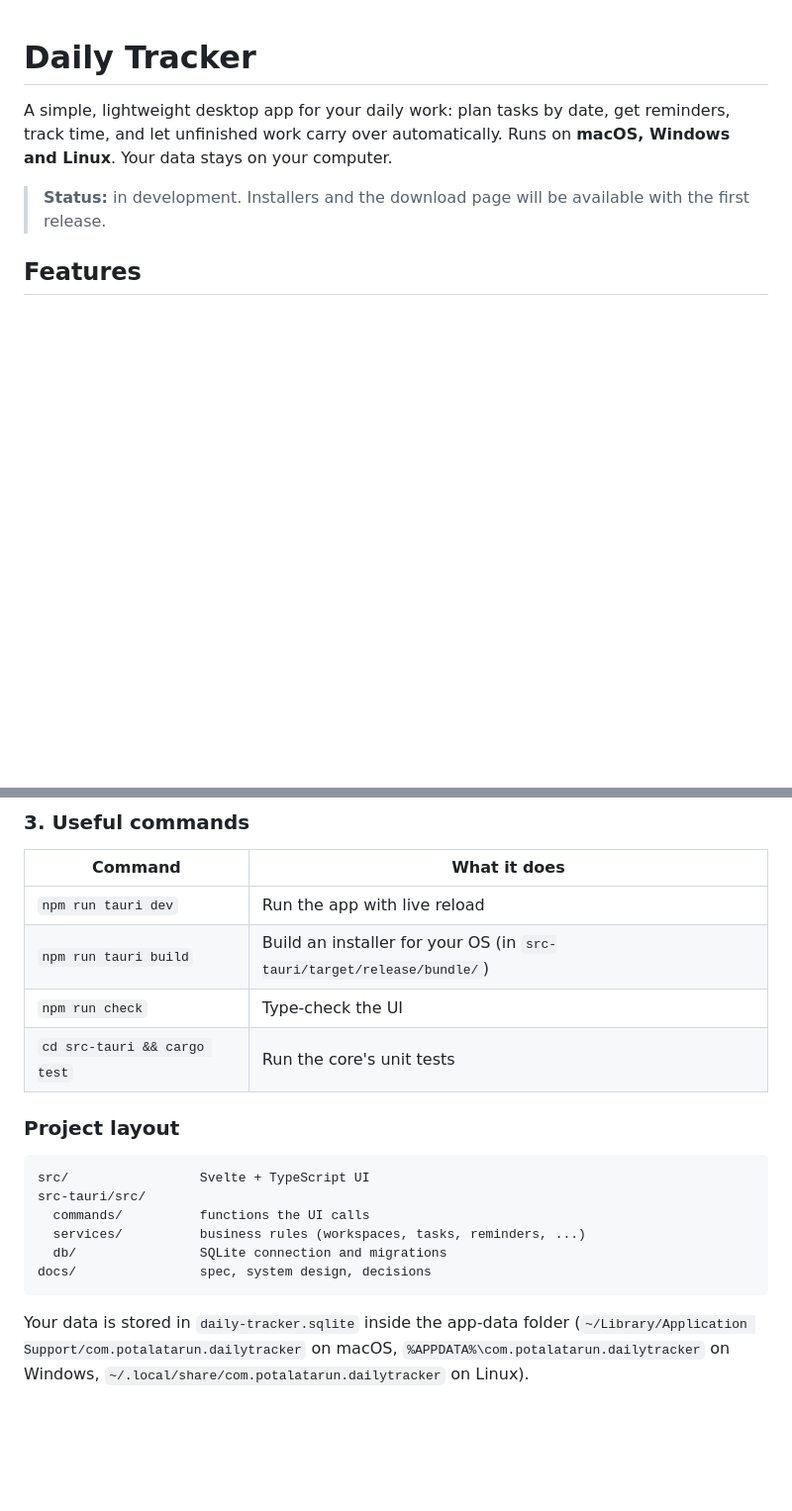
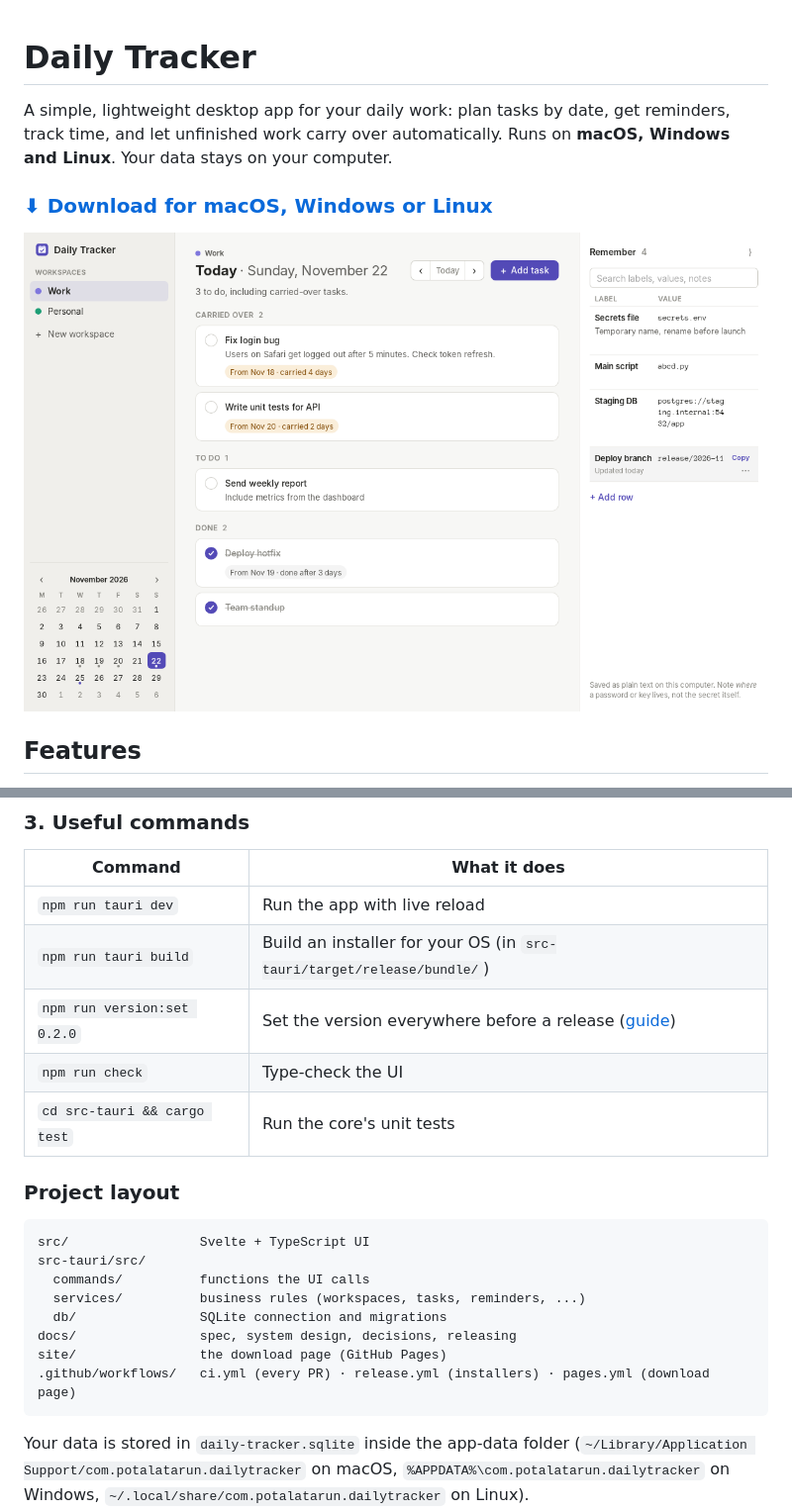
Before and after one commit to potalatarun/daily-tracker, a Markdown page: README.md, 2 parts joined by grey strips. Shown at 99% size. Drawn GitHub-style; pictures changed too: docs/images/screenshot.png (added); blank space fills up the shorter version.

````diff
--- a/README.md
+++ b/README.md
@@ -2,7 +2,9 @@
 
 A simple, lightweight desktop app for your daily work: plan tasks by date, get reminders, track time, and let unfinished work carry over automatically. Runs on **macOS, Windows and Linux**. Your data stays on your computer.
 
-> **Status:** in development. Installers and the download page will be available with the first release.
+### [⬇ Download for macOS, Windows or Linux](https://potalatarun.github.io/daily-tracker/)
+
+![Daily Tracker: today's tasks with carried-over work, reminders and the Remember panel](docs/images/screenshot.png)
 
 ## Features
 
@@ -89,6 +107,7 @@ The first run compiles the Rust core, which takes a few minutes. After that it s
 |---|---|
 | `npm run tauri dev` | Run the app with live reload |
 | `npm run tauri build` | Build an installer for your OS (in `src-tauri/target/release/bundle/`) |
+| `npm run version:set 0.2.0` | Set the version everywhere before a release ([guide](docs/RELEASING.md)) |
 | `npm run check` | Type-check the UI |
 | `cd src-tauri && cargo test` | Run the core's unit tests |
 
@@ -100,7 +119,9 @@ src-tauri/src/
   commands/          functions the UI calls
   services/          business rules (workspaces, tasks, reminders, ...)
   db/                SQLite connection and migrations
-docs/                spec, system design, decisions
+docs/                spec, system design, decisions, releasing
+site/                the download page (GitHub Pages)
+.github/workflows/   ci.yml (every PR) · release.yml (installers) · pages.yml (download page)
 ```
 
 Your data is stored in `daily-tracker.sqlite` inside the app-data folder (`~/Library/Application Support/com.potalatarun.dailytracker` on macOS, `%APPDATA%\com.potalatarun.dailytracker` on Windows, `~/.local/share/com.potalatarun.dailytracker` on Linux).
````
Also changed, not shown: other parts of README.md (+17 -1 lines), docs/ARCHITECTURE.md (+4 -0 lines), docs/RELEASING.md (added, +96 -0 lines), site/screenshot.png (added), 15 other files.
